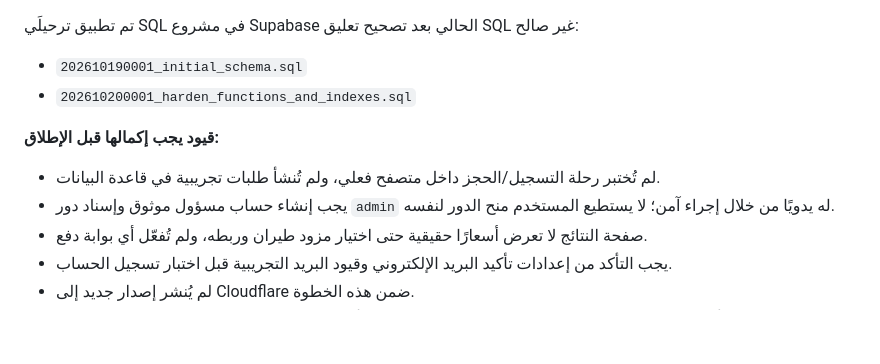
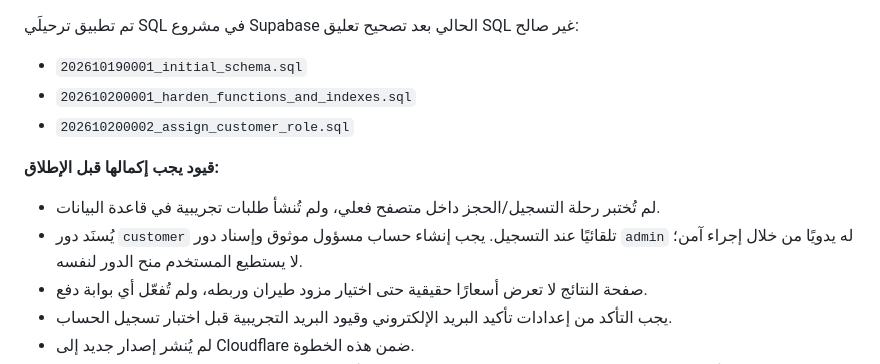
Before and after one commit to hameeddakhil3-coder/al-reem, a Markdown page: README.md, the part around the change. GitHub-like rendering; blank space fills up the shorter version.

Commit message:
Document customer role trigger and third migration

```diff
--- a/README.md
+++ b/README.md
@@ -114,10 +114,11 @@ node tests/smoke-test.mjs
 تم تطبيق ترحيلَي SQL في مشروع Supabase الحالي بعد تصحيح تعليق SQL غير صالح:
 - `202610190001_initial_schema.sql`
 - `202610200001_harden_functions_and_indexes.sql`
+- `202610200002_assign_customer_role.sql`
 
 **قيود يجب إكمالها قبل الإطلاق:**
 - لم تُختبر رحلة التسجيل/الحجز داخل متصفح فعلي، ولم تُنشأ طلبات تجريبية في قاعدة البيانات.
-- يجب إنشاء حساب مسؤول موثوق وإسناد دور `admin` له يدويًا من خلال إجراء آمن؛ لا يستطيع المستخدم منح الدور لنفسه.
+- يُسنَد دور `customer` تلقائيًا عند التسجيل. يجب إنشاء حساب مسؤول موثوق وإسناد دور `admin` له يدويًا من خلال إجراء آمن؛ لا يستطيع المستخدم منح الدور لنفسه.
 - صفحة النتائج لا تعرض أسعارًا حقيقية حتى اختيار مزود طيران وربطه، ولم تُفعّل أي بوابة دفع.
 - يجب التأكد من إعدادات تأكيد البريد الإلكتروني وقيود البريد التجريبية قبل اختبار تسجيل الحساب.
 - لم يُنشر إصدار جديد إلى Cloudflare ضمن هذه الخطوة.
```
